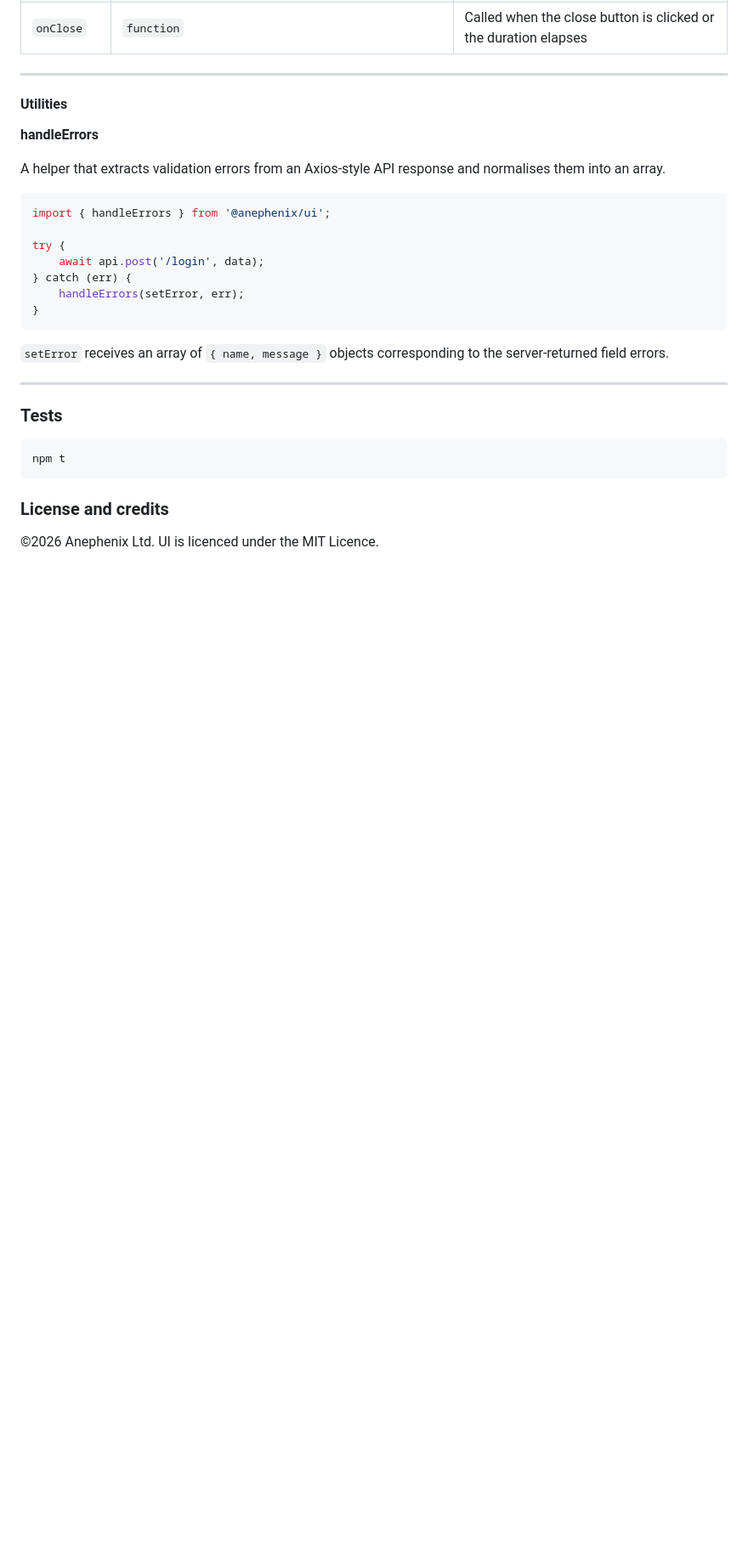
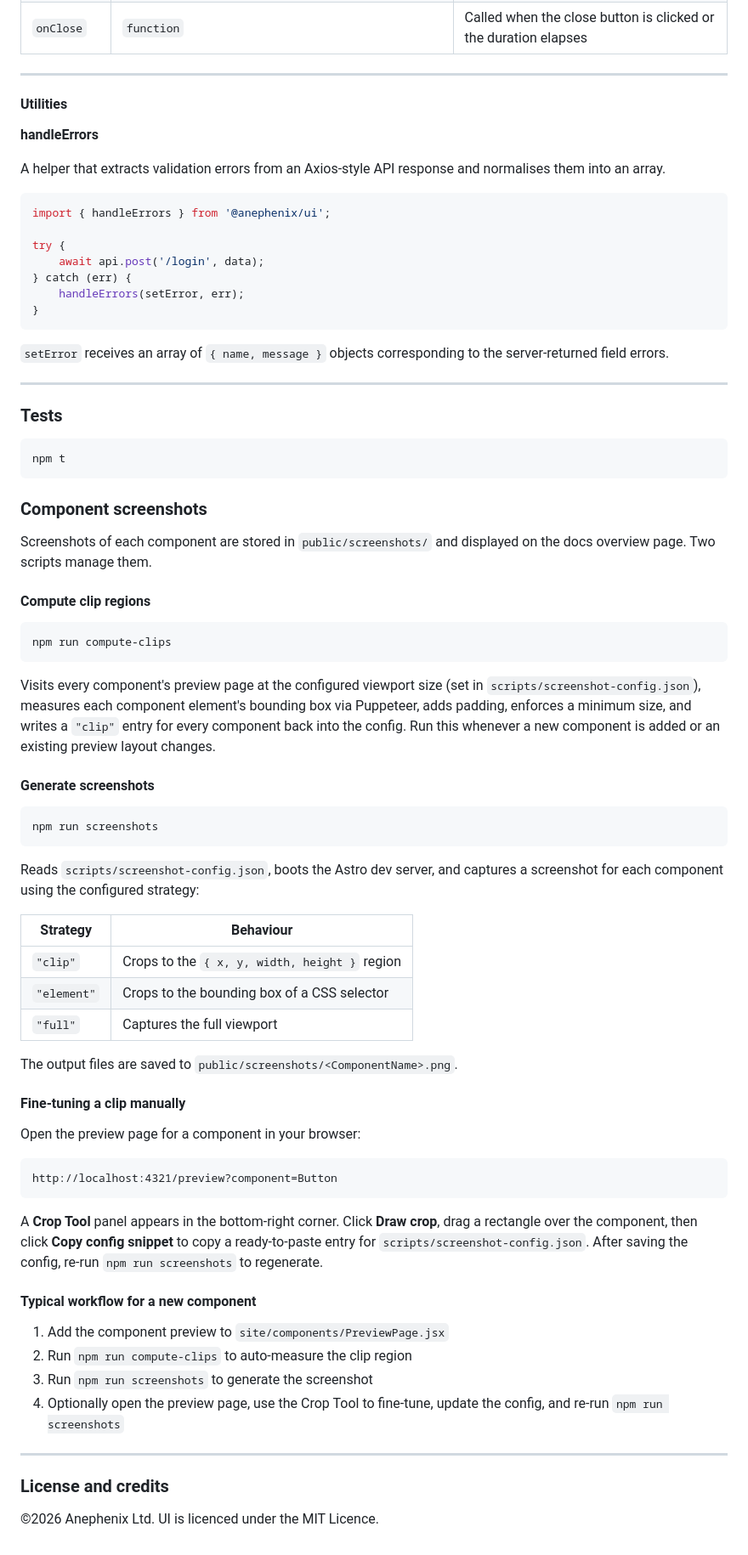
Before and after one commit to anephenix/ui, a Markdown page: README.md, the part around the change. Shown at 85% size. Rendered like a GitHub page; blank space fills up the shorter version.

Commit message:
Updated the README with instructions on how to make screenshots of the components for the documentation

````diff
--- a/README.md
+++ b/README.md
@@ -942,6 +942,53 @@ try {
 npm t
 ```
 
+### Component screenshots
+
+Screenshots of each component are stored in `public/screenshots/` and displayed on the docs overview page. Two scripts manage them.
+
+#### Compute clip regions
+
+```
+npm run compute-clips
+```
+
+Visits every component's preview page at the configured viewport size (set in `scripts/screenshot-config.json`), measures each component element's bounding box via Puppeteer, adds padding, enforces a minimum size, and writes a `"clip"` entry for every component back into the config. Run this whenever a new component is added or an existing preview layout changes.
+
+#### Generate screenshots
+
+```
+npm run screenshots
+```
+
+Reads `scripts/screenshot-config.json`, boots the Astro dev server, and captures a screenshot for each component using the configured strategy:
+
+| Strategy | Behaviour |
+|----------|-----------|
+| `"clip"` | Crops to the `{ x, y, width, height }` region |
+| `"element"` | Crops to the bounding box of a CSS selector |
+| `"full"` | Captures the full viewport |
+
+The output files are saved to `public/screenshots/<ComponentName>.png`.
+
+#### Fine-tuning a clip manually
+
+Open the preview page for a component in your browser:
+
+```
+http://localhost:4321/preview?component=Button
+```
+
+A **Crop Tool** panel appears in the bottom-right corner. Click **Draw crop**, drag a rectangle over the component, then click **Copy config snippet** to copy a ready-to-paste entry for `scripts/screenshot-config.json`. After saving the config, re-run `npm run screenshots` to regenerate.
+
+#### Typical workflow for a new component
+
+1. Add the component preview to `site/components/PreviewPage.jsx`
+2. Run `npm run compute-clips` to auto-measure the clip region
+3. Run `npm run screenshots` to generate the screenshot
+4. Optionally open the preview page, use the Crop Tool to fine-tune, update the config, and re-run `npm run screenshots`
+
+---
+
 ### License and credits
 
 &copy;2026 Anephenix Ltd. UI is licenced under the MIT Licence.
````
